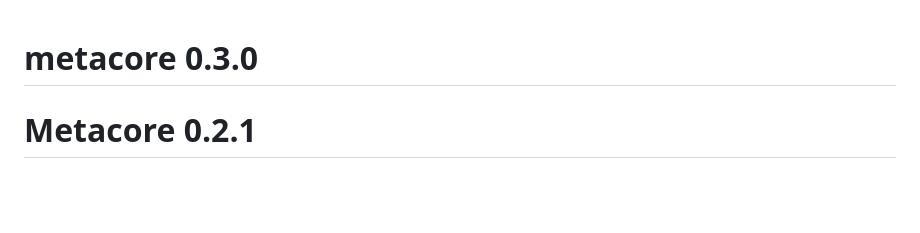
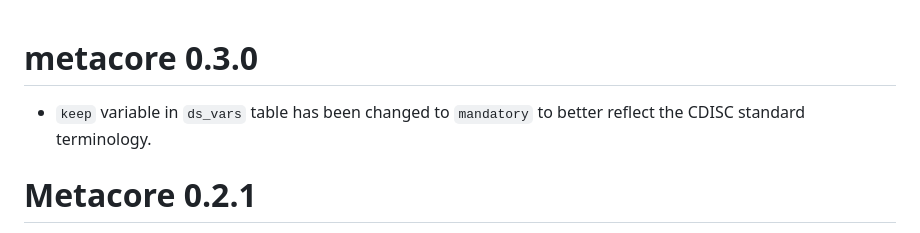
Before and after one commit to atorus-research/metacore, a Markdown page: NEWS.md, the part around the change. GitHub-like rendering; blank space fills up the shorter version.

Commit message:
Add description of change to news.md

```diff
--- a/NEWS.md
+++ b/NEWS.md
@@ -1,4 +1,5 @@
 # metacore 0.3.0
+- `keep` variable in `ds_vars` table has been changed to `mandatory` to better reflect the CDISC standard terminology.
 
 # Metacore 0.2.1
 -   Hotfix import `cli_alert_info` issue from {cli} package.
```
